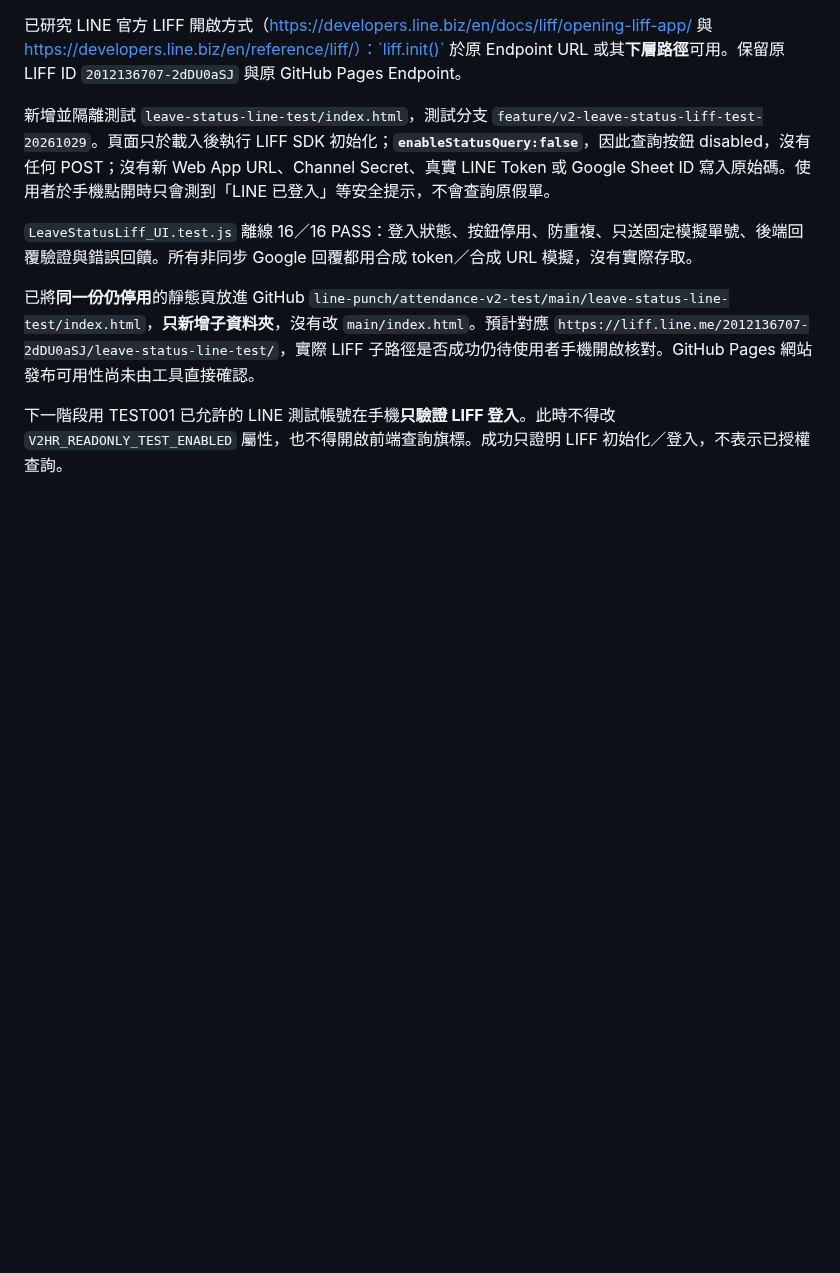
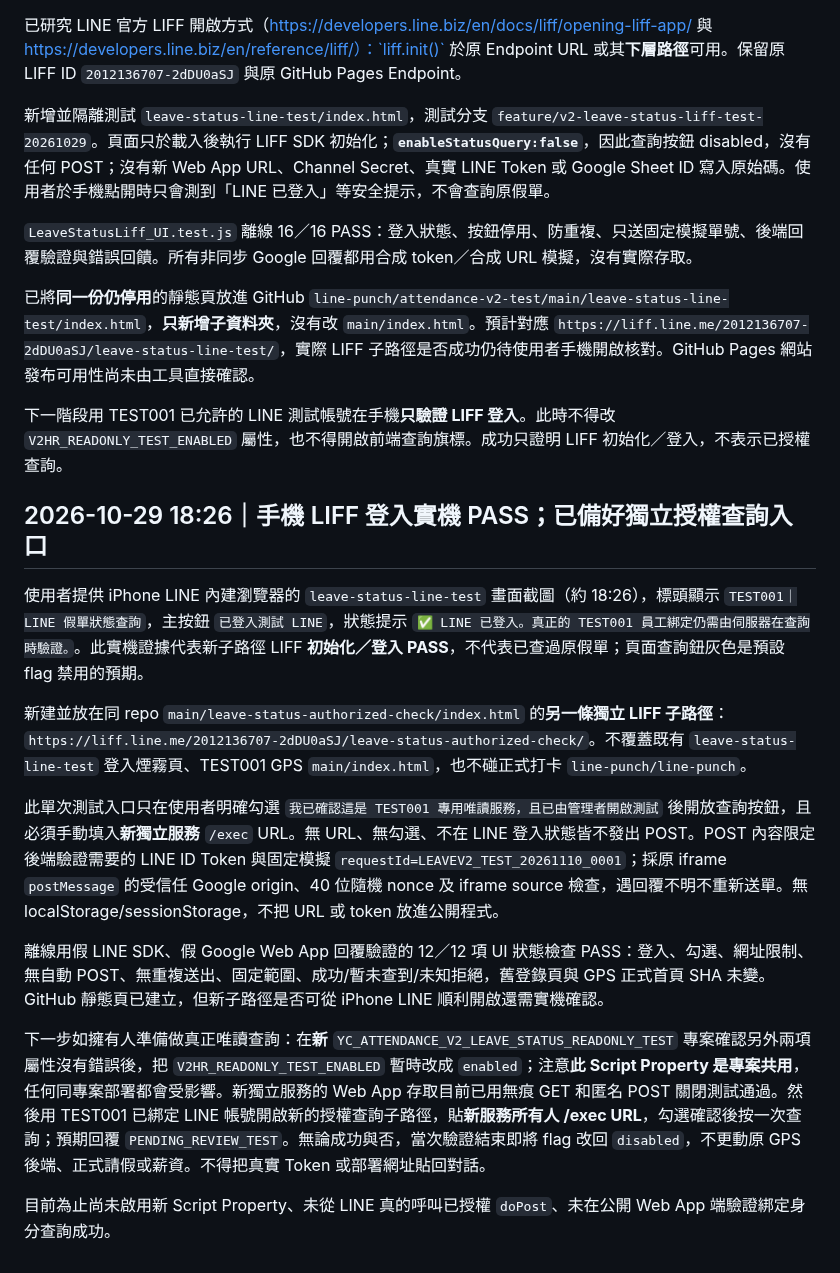
Before and after one commit to line-punch/attendance-v2-test, a Markdown page: staging/AttendanceV2_StandaloneReadOnly_DeploymentChecklist_zhTW.md, the part around the change. GitHub-like rendering; blank space fills up the shorter version.

Commit message:
docs: iPhone TEST001 LIFF login PASS and gated standalone authenticated query test page ready

```diff
--- a/staging/AttendanceV2_StandaloneReadOnly_DeploymentChecklist_zhTW.md
+++ b/staging/AttendanceV2_StandaloneReadOnly_DeploymentChecklist_zhTW.md
@@ -98,3 +98,17 @@ GitHub 靜態頁在模擬 DOM 下完成 9 項基本檢查：未點不發請求
 已將**同一份仍停用**的靜態頁放進 GitHub `line-punch/attendance-v2-test/main/leave-status-line-test/index.html`，**只新增子資料夾**，沒有改 `main/index.html`。預計對應 `https://liff.line.me/2012136707-2dDU0aSJ/leave-status-line-test/`，實際 LIFF 子路徑是否成功仍待使用者手機開啟核對。GitHub Pages 網站發布可用性尚未由工具直接確認。
 
 下一階段用 TEST001 已允許的 LINE 測試帳號在手機**只驗證 LIFF 登入**。此時不得改 `V2HR_READONLY_TEST_ENABLED` 屬性，也不得開啟前端查詢旗標。成功只證明 LIFF 初始化／登入，不表示已授權查詢。
+
+## 2026-10-29 18:26｜手機 LIFF 登入實機 PASS；已備好獨立授權查詢入口
+
+使用者提供 iPhone LINE 內建瀏覽器的 `leave-status-line-test` 畫面截圖（約 18:26），標頭顯示 `TEST001｜LINE 假單狀態查詢`，主按鈕 `已登入測試 LINE`，狀態提示 `✅ LINE 已登入。真正的 TEST001 員工綁定仍需由伺服器在查詢時驗證。`。此實機證據代表新子路徑 LIFF **初始化／登入 PASS**，不代表已查過原假單；頁面查詢鈕灰色是預設 flag 禁用的預期。
+
+新建並放在同 repo `main/leave-status-authorized-check/index.html` 的**另一條獨立 LIFF 子路徑**：`https://liff.line.me/2012136707-2dDU0aSJ/leave-status-authorized-check/`。不覆蓋既有 `leave-status-line-test` 登入煙霧頁、TEST001 GPS `main/index.html`，也不碰正式打卡 `line-punch/line-punch`。
+
+此單次測試入口只在使用者明確勾選 `我已確認這是 TEST001 專用唯讀服務，且已由管理者開啟測試` 後開放查詢按鈕，且必須手動填入**新獨立服務** `/exec` URL。無 URL、無勾選、不在 LINE 登入狀態皆不發出 POST。POST 內容限定後端驗證需要的 LINE ID Token 與固定模擬 `requestId=LEAVEV2_TEST_20261110_0001`；採原 iframe `postMessage` 的受信任 Google origin、40 位隨機 nonce 及 iframe source 檢查，遇回覆不明不重新送單。無 localStorage/sessionStorage，不把 URL 或 token 放進公開程式。
+
+離線用假 LINE SDK、假 Google Web App 回覆驗證的 12／12 項 UI 狀態檢查 PASS：登入、勾選、網址限制、無自動 POST、無重複送出、固定範圍、成功/暫未查到/未知拒絕，舊登錄頁與 GPS 正式首頁 SHA 未變。GitHub 靜態頁已建立，但新子路徑是否可從 iPhone LINE 順利開啟還需實機確認。
+
+下一步如擁有人準備做真正唯讀查詢：在**新** `YC_ATTENDANCE_V2_LEAVE_STATUS_READONLY_TEST` 專案確認另外兩項屬性沒有錯誤後，把 `V2HR_READONLY_TEST_ENABLED` 暫時改成 `enabled`；注意**此 Script Property 是專案共用**，任何同專案部署都會受影響。新獨立服務的 Web App 存取目前已用無痕 GET 和匿名 POST 關閉測試通過。然後用 TEST001 已綁定 LINE 帳號開啟新的授權查詢子路徑，貼**新服務所有人 /exec URL**，勾選確認後按一次查詢；預期回覆 `PENDING_REVIEW_TEST`。無論成功與否，當次驗證結束即將 flag 改回 `disabled`，不更動原 GPS 後端、正式請假或薪資。不得把真實 Token 或部署網址貼回對話。
+
+目前為止尚未啟用新 Script Property、未從 LINE 真的呼叫已授權 `doPost`、未在公開 Web App 端驗證綁定身分查詢成功。
```
